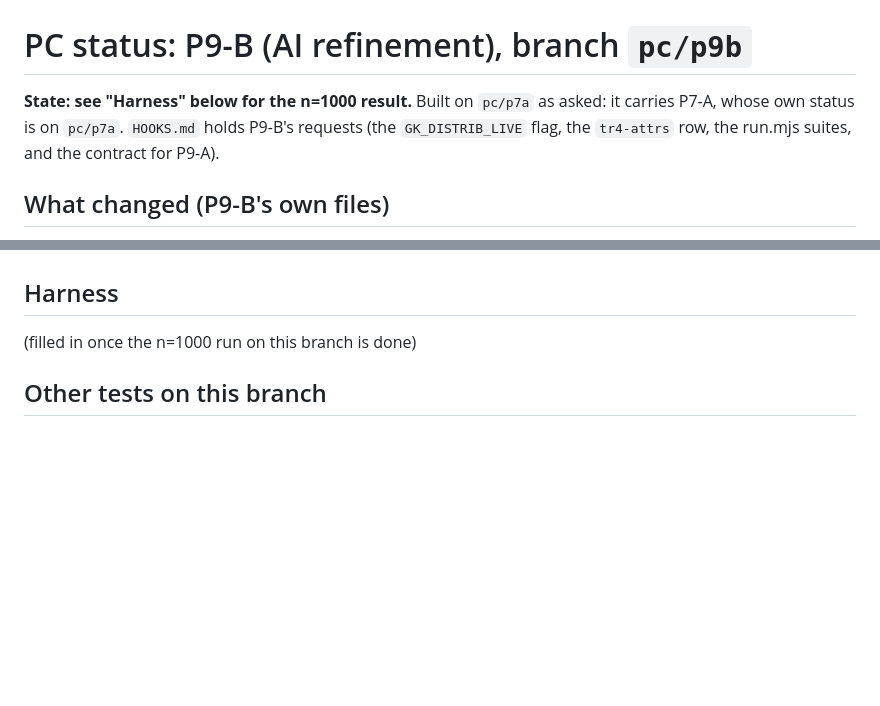
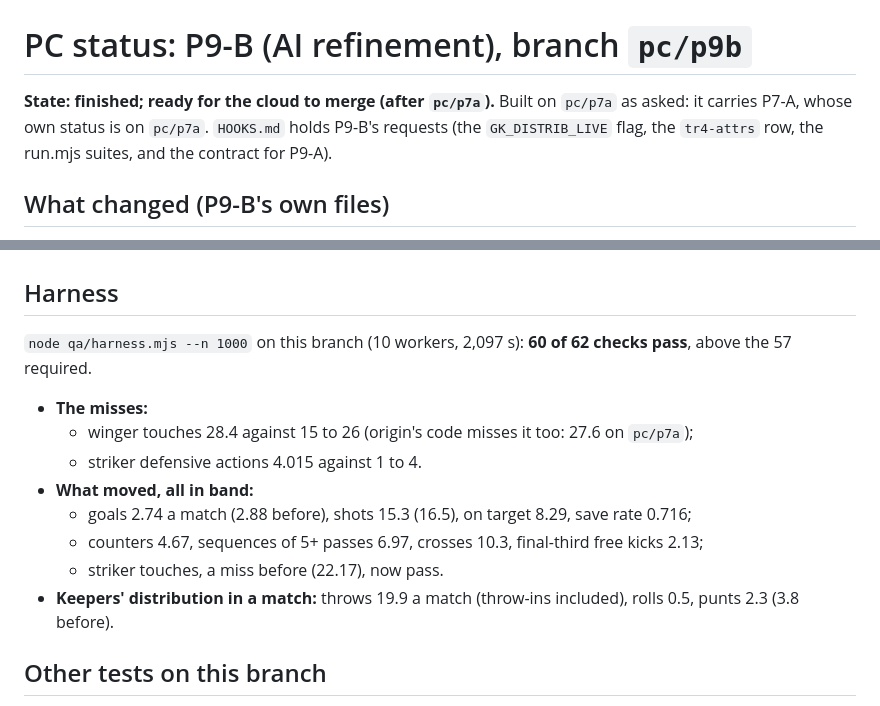
Before and after one commit to Brany3112/LegendRising, a Markdown page: PC-STATUS.md, 2 parts joined by grey strips. Rendered like a GitHub page; blank space fills up the shorter version.

Commit message:
P9-B: PC-STATUS.md, the n=1000 harness (60 of 62)
Co-Authored-By: Claude Opus 5.5 <noreply@anthropic.com>

```diff
--- a/PC-STATUS.md
+++ b/PC-STATUS.md
@@ -1,6 +1,6 @@
 # PC status: P9-B (AI refinement), branch `pc/p9b`
 
-**State: see "Harness" below for the n=1000 result.** Built on `pc/p7a` as asked: it carries P7-A, whose own status is on
+**State: finished; ready for the cloud to merge (after `pc/p7a`).** Built on `pc/p7a` as asked: it carries P7-A, whose own status is on
 `pc/p7a`. `HOOKS.md` holds P9-B's requests (the `GK_DISTRIB_LIVE` flag, the `tr4-attrs` row, the run.mjs suites, and the
 contract for P9-A).
 
@@ -64,7 +64,15 @@ loose ball only 101 times" in 50,290 loose-ball team-steps. P1's probe isn't in
 
 ## Harness
 
-(filled in once the n=1000 run on this branch is done)
+`node qa/harness.mjs --n 1000` on this branch (10 workers, 2,097 s): **60 of 62 checks pass**, above the 57 required.
+- **The misses:**
+  - winger touches 28.4 against 15 to 26 (origin's code misses it too: 27.6 on `pc/p7a`);
+  - striker defensive actions 4.015 against 1 to 4.
+- **What moved, all in band:**
+  - goals 2.74 a match (2.88 before), shots 15.3 (16.5), on target 8.29, save rate 0.716;
+  - counters 4.67, sequences of 5+ passes 6.97, crosses 10.3, final-third free kicks 2.13;
+  - striker touches, a miss before (22.17), now pass.
+- **Keepers' distribution in a match:** throws 19.9 a match (throw-ins included), rolls 0.5, punts 2.3 (3.8 before).
 
 ## Other tests on this branch
 
```
